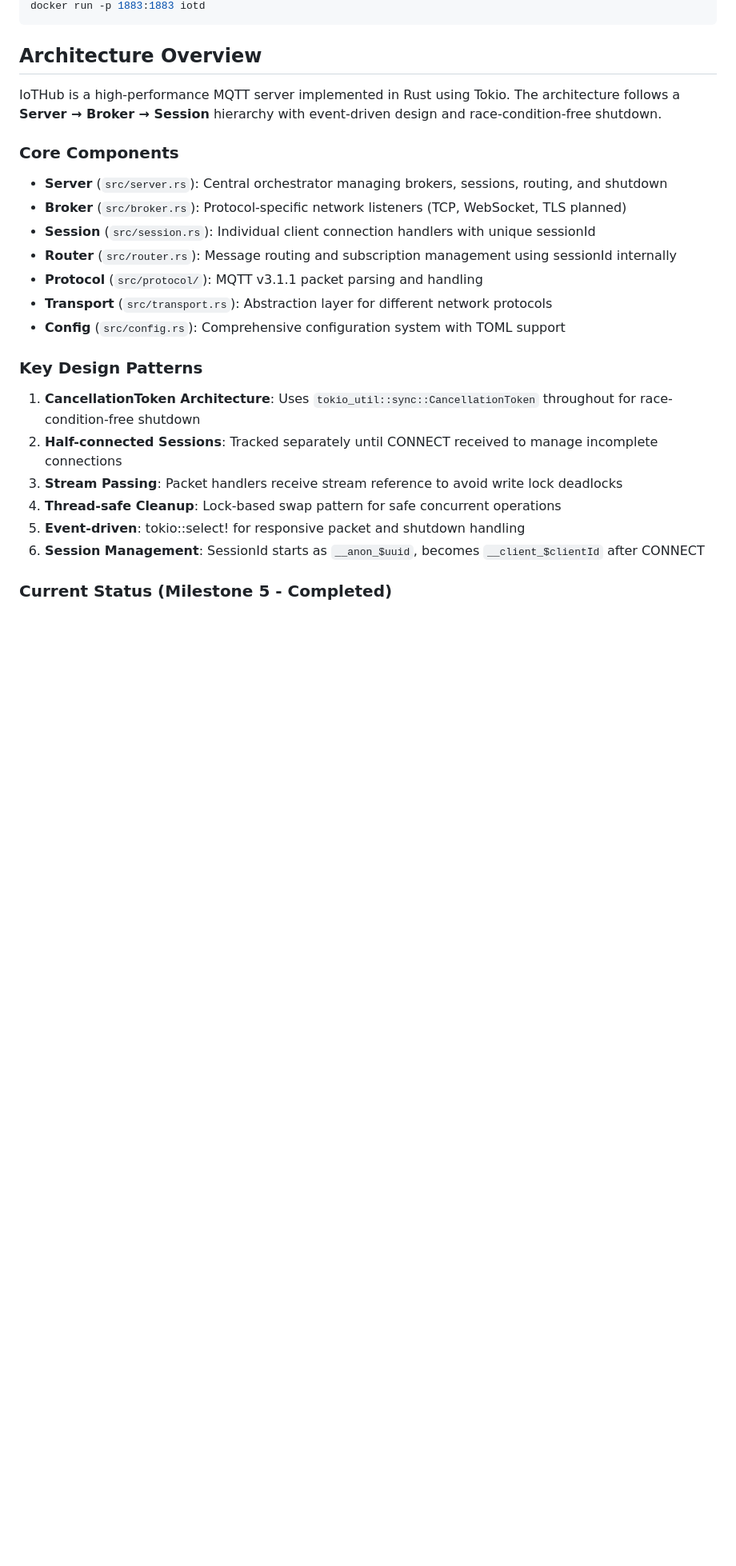
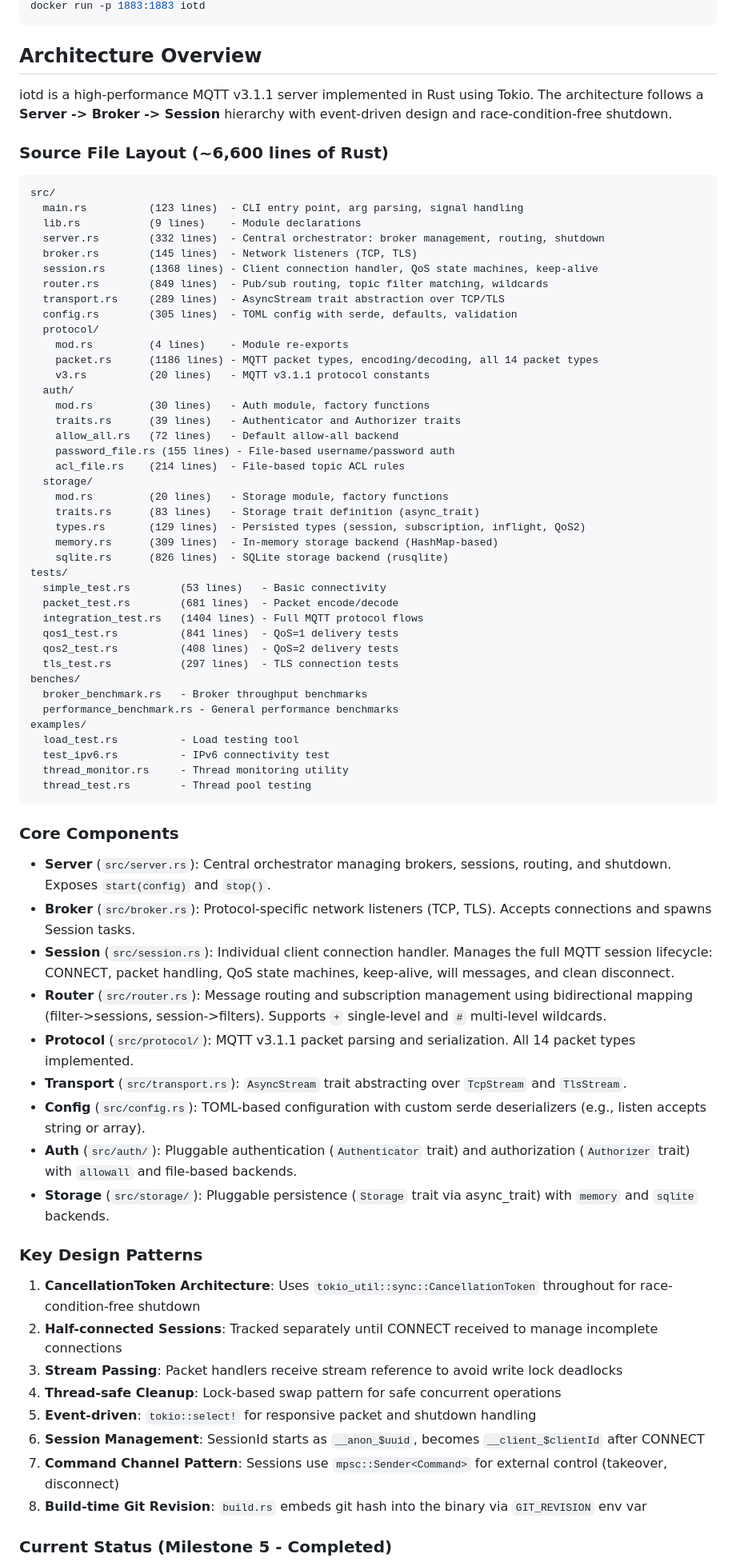
Before and after one commit to lileding/iotd, a Markdown page: CLAUDE.md, the part around one of its changes. Shown at 80% size. Rendered like a GitHub page; blank space fills up the shorter version.

````diff
--- a/CLAUDE.md
+++ b/CLAUDE.md
@@ -66,17 +63,64 @@ docker run -p 1883:1883 iotd
 
 ## Architecture Overview
 
-IoTHub is a high-performance MQTT server implemented in Rust using Tokio. The architecture follows a **Server → Broker → Session** hierarchy with event-driven design and race-condition-free shutdown.
+iotd is a high-performance MQTT v3.1.1 server implemented in Rust using Tokio. The architecture follows a **Server -> Broker -> Session** hierarchy with event-driven design and race-condition-free shutdown.
+
+### Source File Layout (~6,600 lines of Rust)
+
+```
+src/
+  main.rs          (123 lines)  - CLI entry point, arg parsing, signal handling
+  lib.rs           (9 lines)    - Module declarations
+  server.rs        (332 lines)  - Central orchestrator: broker management, routing, shutdown
+  broker.rs        (145 lines)  - Network listeners (TCP, TLS)
+  session.rs       (1368 lines) - Client connection handler, QoS state machines, keep-alive
+  router.rs        (849 lines)  - Pub/sub routing, topic filter matching, wildcards
+  transport.rs     (289 lines)  - AsyncStream trait abstraction over TCP/TLS
+  config.rs        (305 lines)  - TOML config with serde, defaults, validation
+  protocol/
+    mod.rs         (4 lines)    - Module re-exports
+    packet.rs      (1186 lines) - MQTT packet types, encoding/decoding, all 14 packet types
+    v3.rs          (20 lines)   - MQTT v3.1.1 protocol constants
+  auth/
+    mod.rs         (30 lines)   - Auth module, factory functions
+    traits.rs      (39 lines)   - Authenticator and Authorizer traits
+    allow_all.rs   (72 lines)   - Default allow-all backend
+    password_file.rs (155 lines) - File-based username/password auth
+    acl_file.rs    (214 lines)  - File-based topic ACL rules
+  storage/
+    mod.rs         (20 lines)   - Storage module, factory functions
+    traits.rs      (83 lines)   - Storage trait definition (async_trait)
+    types.rs       (129 lines)  - Persisted types (session, subscription, inflight, QoS2)
+    memory.rs      (309 lines)  - In-memory storage backend (HashMap-based)
+    sqlite.rs      (826 lines)  - SQLite storage backend (rusqlite)
+tests/
+  simple_test.rs        (53 lines)   - Basic connectivity
+  packet_test.rs        (681 lines)  - Packet encode/decode
+  integration_test.rs   (1404 lines) - Full MQTT protocol flows
+  qos1_test.rs          (841 lines)  - QoS=1 delivery tests
+  qos2_test.rs          (408 lines)  - QoS=2 delivery tests
+  tls_test.rs           (297 lines)  - TLS connection tests
+benches/
+  broker_benchmark.rs   - Broker throughput benchmarks
+  performance_benchmark.rs - General performance benchmarks
+examples/
+  load_test.rs          - Load testing tool
+  test_ipv6.rs          - IPv6 connectivity test
+  thread_monitor.rs     - Thread monitoring utility
+  thread_test.rs        - Thread pool testing
+```
 
 ### Core Components
 
-- **Server** (`src/server.rs`): Central orchestrator managing brokers, sessions, routing, and shutdown
-- **Broker** (`src/broker.rs`): Protocol-specific network listeners (TCP, WebSocket, TLS planned)
-- **Session** (`src/session.rs`): Individual client connection handlers with unique sessionId
-- **Router** (`src/router.rs`): Message routing and subscription management using sessionId internally
-- **Protocol** (`src/protocol/`): MQTT v3.1.1 packet parsing and handling
-- **Transport** (`src/transport.rs`): Abstraction layer for different network protocols
-- **Config** (`src/config.rs`): Comprehensive configuration system with TOML support
+- **Server** (`src/server.rs`): Central orchestrator managing brokers, sessions, routing, and shutdown. Exposes `start(config)` and `stop()`.
+- **Broker** (`src/broker.rs`): Protocol-specific network listeners (TCP, TLS). Accepts connections and spawns Session tasks.
+- **Session** (`src/session.rs`): Individual client connection handler. Manages the full MQTT session lifecycle: CONNECT, packet handling, QoS state machines, keep-alive, will messages, and clean disconnect.
+- **Router** (`src/router.rs`): Message routing and subscription management using bidirectional mapping (filter->sessions, session->filters). Supports `+` single-level and `#` multi-level wildcards.
+- **Protocol** (`src/protocol/`): MQTT v3.1.1 packet parsing and serialization. All 14 packet types implemented.
+- **Transport** (`src/transport.rs`): `AsyncStream` trait abstracting over `TcpStream` and `TlsStream`.
+- **Config** (`src/config.rs`): TOML-based configuration with custom serde deserializers (e.g., listen accepts string or array).
+- **Auth** (`src/auth/`): Pluggable authentication (`Authenticator` trait) and authorization (`Authorizer` trait) with `allowall` and file-based backends.
+- **Storage** (`src/storage/`): Pluggable persistence (`Storage` trait via async_trait) with `memory` and `sqlite` backends.
 
 ### Key Design Patterns
 
@@ -84,8 +128,10 @@ IoTHub is a high-performance MQTT server implemented in Rust using Tokio. The ar
 2. **Half-connected Sessions**: Tracked separately until CONNECT received to manage incomplete connections
 3. **Stream Passing**: Packet handlers receive stream reference to avoid write lock deadlocks
 4. **Thread-safe Cleanup**: Lock-based swap pattern for safe concurrent operations
-5. **Event-driven**: tokio::select! for responsive packet and shutdown handling
+5. **Event-driven**: `tokio::select!` for responsive packet and shutdown handling
 6. **Session Management**: SessionId starts as `__anon_$uuid`, becomes `__client_$clientId` after CONNECT
+7. **Command Channel Pattern**: Sessions use `mpsc::Sender<Command>` for external control (takeover, disconnect)
+8. **Build-time Git Revision**: `build.rs` embeds git hash into the binary via `GIT_REVISION` env var
 
 ### Current Status (Milestone 5 - Completed)
 
````
Also changed, not shown: other parts of CLAUDE.md (+124 -101 lines).
